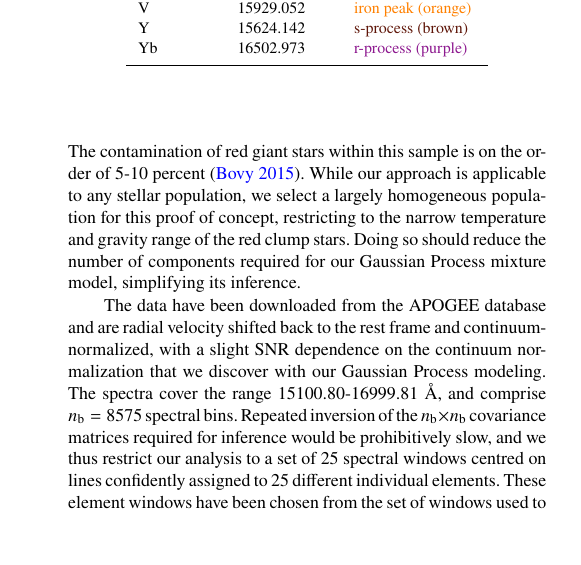
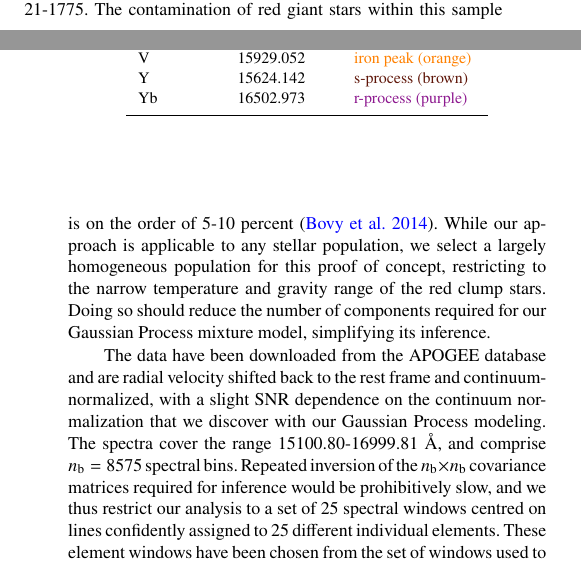
Before and after one commit to sfeeney/ddspectra, a LaTeX paper (paper/gp_spectra.tex): part of one column of page 3 of 14 before the commit and two parts of the columns of pages 2 and 3 of 14 after it, the two joined at a grey line, cut so that both start at the same text, the shorter picture padded with empty space. Compiled offline with pdfLaTeX; a LaTeX package or settings file that is missing is left out.

Commit message:
Cited wrong Bovy paper

```diff
--- a/paper/gp_spectra.tex
+++ b/paper/gp_spectra.tex
@@ -132,7 +132,7 @@ In the following, we describe the APOGEE data we use in Section~\ref{sec:data} a
 \section{Data}
 \label{sec:data}
 
-For our modeling we use the APOGEE red clump spectra from DR14 \citep{Majewski2017, Bovy2015}. These spectra comprise $29502$ stars with a mean SNR of 210 and range of SNR of 21-1775.  The contamination of red giant stars within this sample is on the order of 5-10 percent \citep{Bovy2015}. While our approach is applicable to any stellar population, we select a largely homogeneous population for this proof of concept, restricting to the narrow temperature and gravity range of the red clump stars. Doing so should reduce the number of components required for our Gaussian Process mixture model, simplifying its inference.
+For our modeling we use the APOGEE red clump spectra from DR14 \citep{Majewski2017, Bovy2014}. These spectra comprise $29502$ stars with a mean SNR of 210 and range of SNR of 21-1775.  The contamination of red giant stars within this sample is on the order of 5-10 percent \citep{Bovy2014}. While our approach is applicable to any stellar population, we select a largely homogeneous population for this proof of concept, restricting to the narrow temperature and gravity range of the red clump stars. Doing so should reduce the number of components required for our Gaussian Process mixture model, simplifying its inference.
 
 The data have been downloaded from the APOGEE database and are radial velocity shifted back to the rest frame and continuum-normalized, with a slight SNR dependence on the continuum normalization that we discover with our Gaussian Process modeling. The spectra cover the range 15100.80-16999.81 \AA, and comprise $\nb = 8575$ spectral bins. Repeated inversion of the $\nb \times \nb$ covariance matrices required for inference would be prohibitively slow, and we thus restrict our analysis to a set of 25 spectral windows centred on lines confidently assigned to 25 different individual elements. These element windows have been chosen from the set of windows used to drive the APOGEE abundances in consultation with Jon Holtzman and Matthew Shetrone \citep{Holtzman2015, Shetrone2015}. Specifically, we process all spectral bins within $\pm 1.5$ \AA\ of the line centres specified in Table~\ref{tab:window_centres}, reducing the number of spectral bins to $\nb = 343$ and hence inversion time by a factor of $\sim15000$. The elements responsible for these absorption lines can be grouped into the following nucleosynthetic families: iron-peak, alpha-process, r-process, s-process, light and light with odd atomic number. We expect that common production mechanisms should correlate elemental abundances and hence these spectral windows. To examine correlations between and within the nucleosynthetic family members, we colour the elements by their families in relevant figures throughout the paper, setting out these colours in Table~\ref{tab:window_centres}.
 
```
Also changed, not shown: paper/gp_spectra.tex (2 more changed lines).
